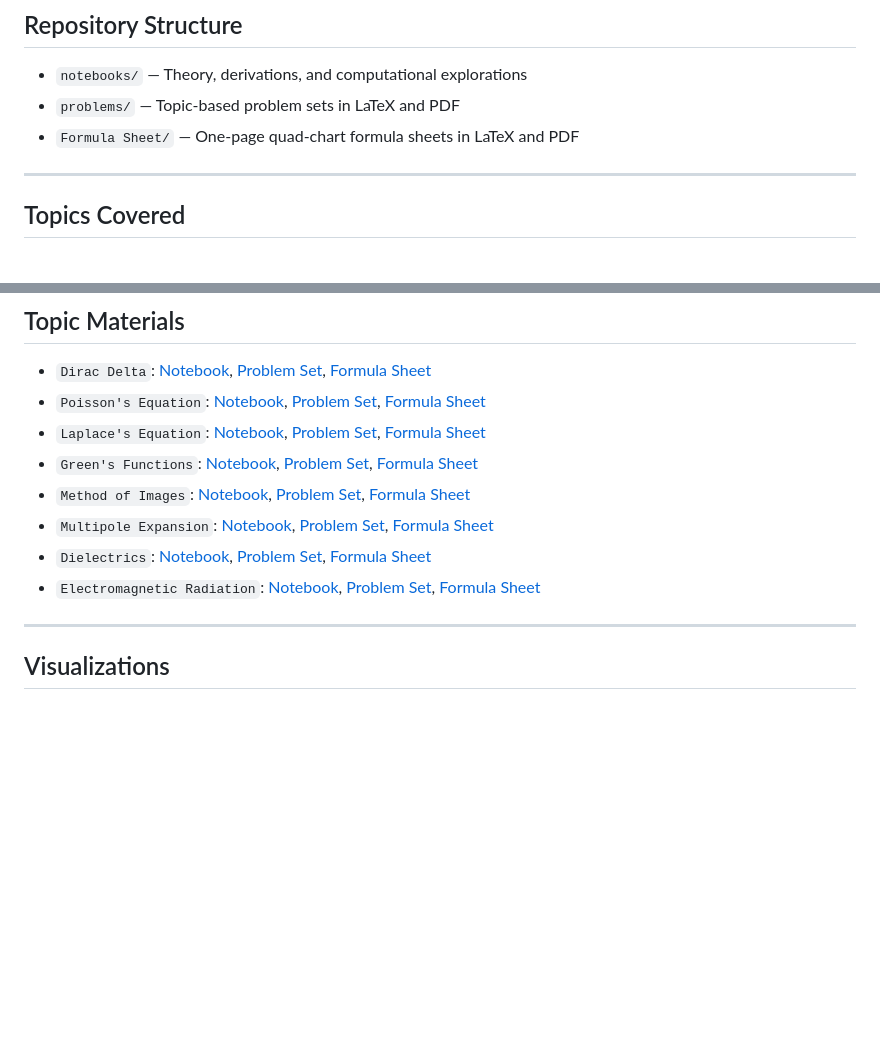
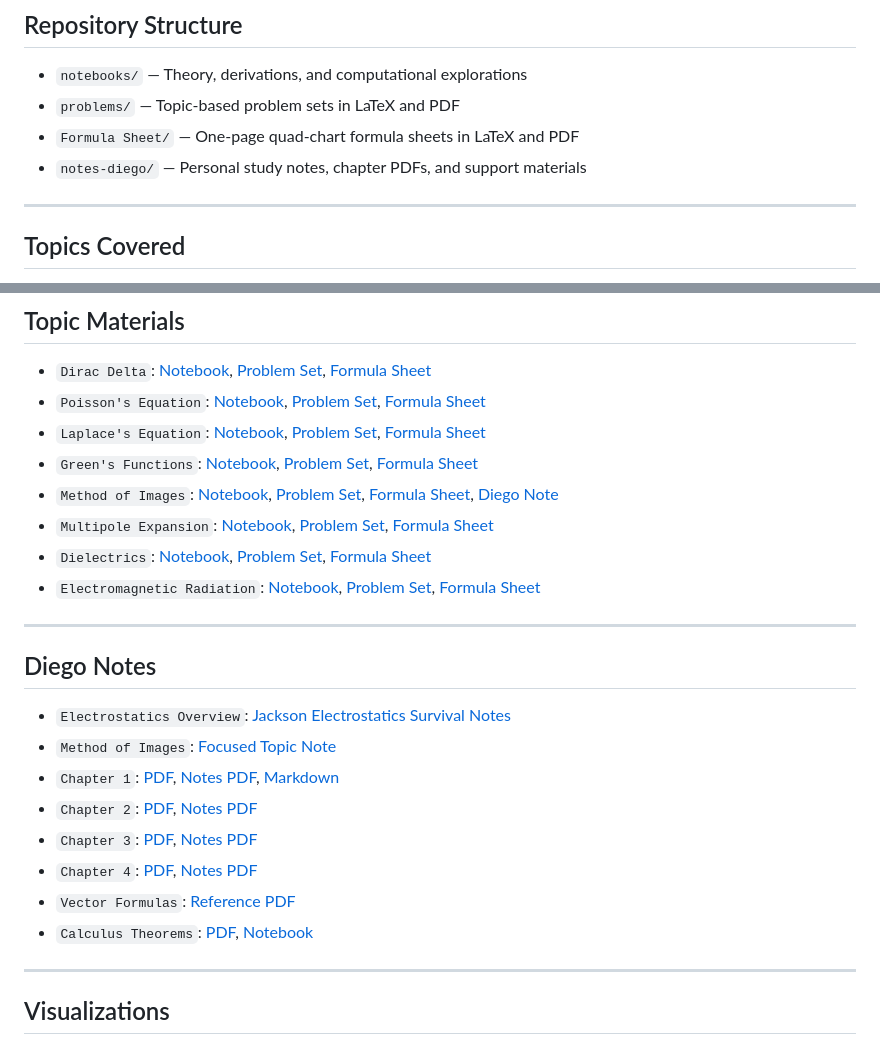
Before and after one commit to dajuarez4/Computational-Electrodynamics, a Markdown page: README.md, 2 parts joined by grey strips. GitHub-like rendering; blank space fills up the shorter version.

Commit message:
Add Diego notes to README

```diff
--- a/README.md
+++ b/README.md
@@ -25,6 +25,7 @@ Each topic follows a structured workflow:
 - `notebooks/` — Theory, derivations, and computational explorations
 - `problems/` — Topic-based problem sets in LaTeX and PDF
 - `Formula Sheet/` — One-page quad-chart formula sheets in LaTeX and PDF
+- `notes-diego/` — Personal study notes, chapter PDFs, and support materials
 
 ---
 
@@ -53,10 +54,23 @@ Each topic follows a structured workflow:
 - `Poisson's Equation`: [Notebook](./notebooks/Poisson%27s%20equation.ipynb), [Problem Set](./problems/Poisson_equation.pdf), [Formula Sheet](./Formula%20Sheet/poisson_formula_sheet.pdf)
 - `Laplace's Equation`: [Notebook](./notebooks/Laplace%27s%20equation.ipynb), [Problem Set](./problems/Laplace_equation.pdf), [Formula Sheet](./Formula%20Sheet/laplace_formula_sheet.pdf)
 - `Green's Functions`: [Notebook](./notebooks/Green%27s%20functions%20in%20electrostatics.ipynb), [Problem Set](./problems/Green_functions.pdf), [Formula Sheet](./Formula%20Sheet/greens_functions_formula_sheet.pdf)
-- `Method of Images`: [Notebook](./notebooks/Method%20of%20images%20in%20electrostatics.ipynb), [Problem Set](./problems/method_of_images.pdf), [Formula Sheet](./Formula%20Sheet/method_of_images_formula_sheet.pdf)
+- `Method of Images`: [Notebook](./notebooks/Method%20of%20images%20in%20electrostatics.ipynb), [Problem Set](./problems/method_of_images.pdf), [Formula Sheet](./Formula%20Sheet/method_of_images_formula_sheet.pdf), [Diego Note](./notes-diego/method_of_images_notes_diego.pdf)
 - `Multipole Expansion`: [Notebook](./notebooks/Multipole%20expansion%20in%20electrostatics.ipynb), [Problem Set](./problems/multipole_expansion.pdf), [Formula Sheet](./Formula%20Sheet/multipole_formula_sheet.pdf)
 - `Dielectrics`: [Notebook](./notebooks/Dielectrics%20in%20electrostatics.ipynb), [Problem Set](./problems/dielectrics_problems.pdf), [Formula Sheet](./Formula%20Sheet/dielectrics_formula_sheet.pdf)
 - `Electromagnetic Radiation`: [Notebook](./notebooks/Electromagnetic%20Radiation.ipynb), [Problem Set](./problems/electro_magnetic_radiation.pdf), [Formula Sheet](./Formula%20Sheet/electromagnetic_radiation_formula_sheet.pdf)
+
+---
+
+## Diego Notes
+
+- `Electrostatics Overview`: [Jackson Electrostatics Survival Notes](./notes-diego/jackson_electrostatics_notes.pdf)
+- `Method of Images`: [Focused Topic Note](./notes-diego/method_of_images_notes_diego.pdf)
+- `Chapter 1`: [PDF](./notes-diego/chapter-1/chapter-1.pdf), [Notes PDF](./notes-diego/chapter-1/chapter_1_notes.pdf), [Markdown](./notes-diego/chapter-1/chapter-1.md)
+- `Chapter 2`: [PDF](./notes-diego/chapter-2/chapter-2.pdf), [Notes PDF](./notes-diego/chapter-2/chapter_2_notes.pdf)
+- `Chapter 3`: [PDF](./notes-diego/chapter-3/chapter-3.pdf), [Notes PDF](./notes-diego/chapter-3/chapter_3_notes.pdf)
+- `Chapter 4`: [PDF](./notes-diego/chapter-4/chapter-4.pdf), [Notes PDF](./notes-diego/chapter-4/chapter_4_notes.pdf)
+- `Vector Formulas`: [Reference PDF](./notes-diego/vector-formulas/Vector_formulas.pdf)
+- `Calculus Theorems`: [PDF](./notes-diego/calculus-theorems/calculus_theorems.pdf), [Notebook](./notes-diego/calculus-theorems/theorems_from_calculus.ipynb)
 
 ---
 
```
